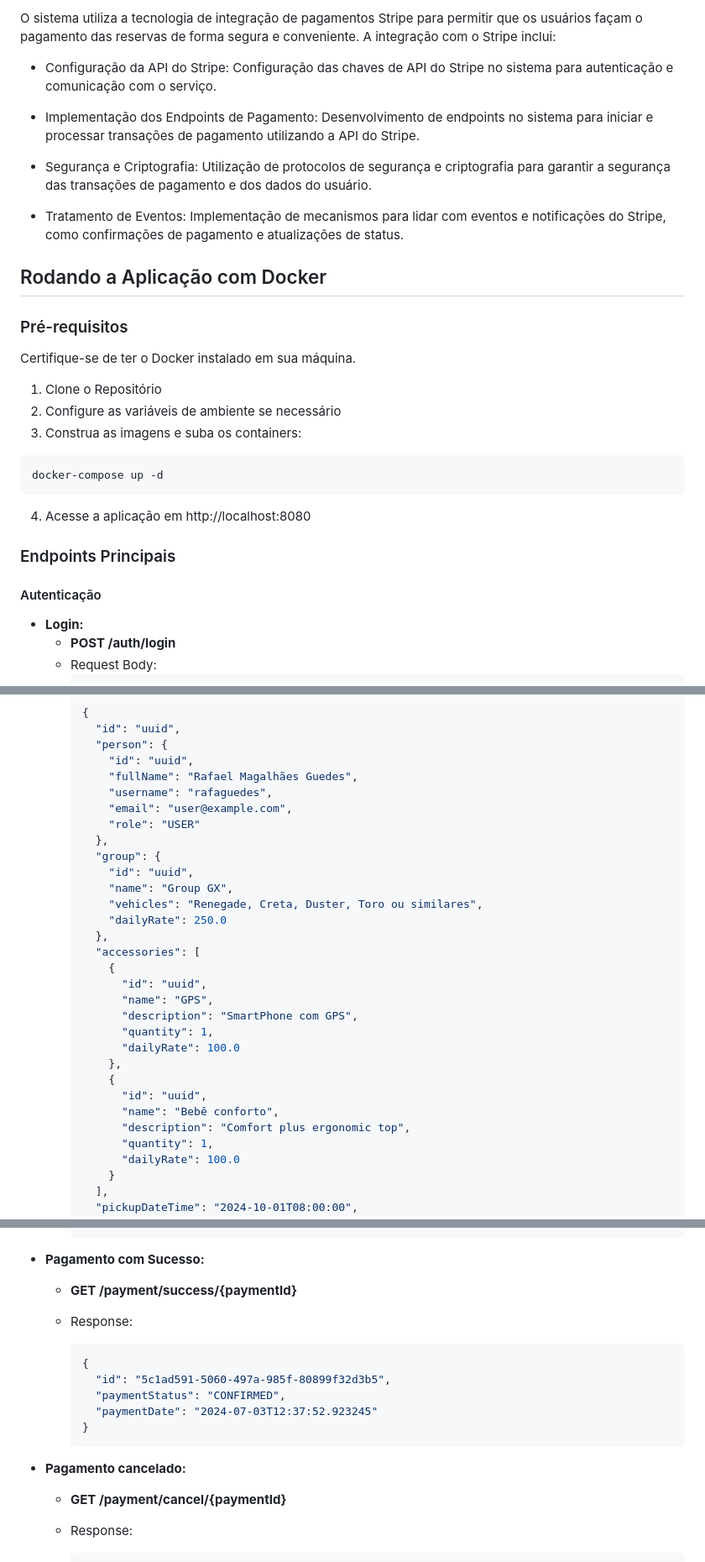
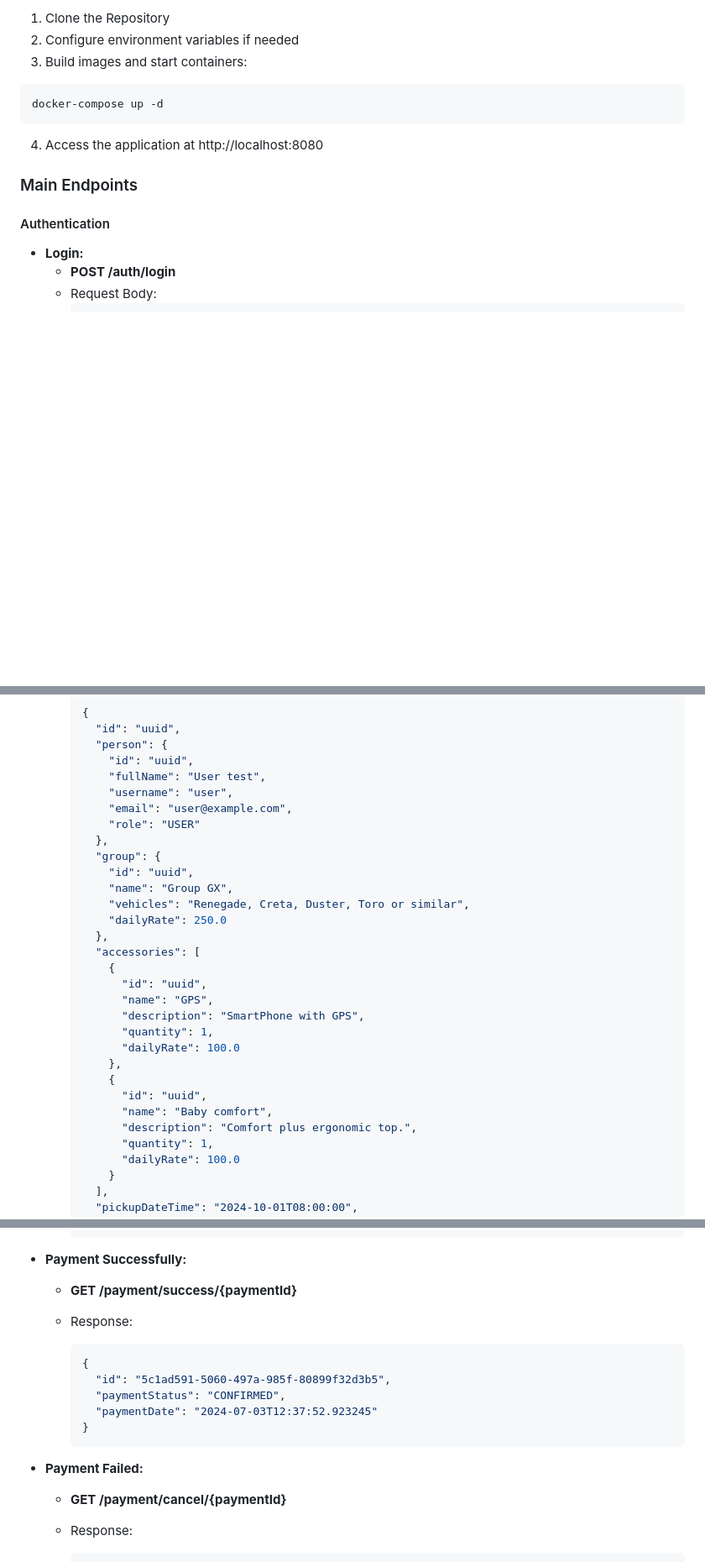
Before and after one commit to rafaelmagalhaesguedes/RentalBackendChallenge, a Markdown page: README.md, 3 parts joined by grey strips. Shown at 84% size. GitHub-like rendering; blank space fills up the shorter version.

````diff
--- a/README.md
+++ b/README.md
@@ -68,30 +58,14 @@ e garantir a entrega dos e-mails. O microserviço é responsável por:
-O sistema utiliza a tecnologia de integração de pagamentos Stripe para permitir que os usuários façam o pagamento das reservas de forma segura e conveniente. A integração com o Stripe inclui:
-
-- Configuração da API do Stripe: Configuração das chaves de API do Stripe no sistema para autenticação e comunicação com o serviço.
-
-- Implementação dos Endpoints de Pagamento: Desenvolvimento de endpoints no sistema para iniciar e processar transações de pagamento utilizando a API do Stripe.
-
-- Segurança e Criptografia: Utilização de protocolos de segurança e criptografia para garantir a segurança das transações de pagamento e dos dados do usuário.
-
-- Tratamento de Eventos: Implementação de mecanismos para lidar com eventos e notificações do Stripe, como confirmações de pagamento e atualizações de status.
-
-## Rodando a Aplicação com Docker
-
-### Pré-requisitos
-
-Certifique-se de ter o Docker instalado em sua máquina.
-
-1. Clone o Repositório
-2. Configure as variáveis de ambiente se necessário
-3. Construa as imagens e suba os containers:
+1. Clone the Repository
+2. Configure environment variables if needed
+3. Build images and start containers:
   ```
   docker-compose up -d
   ```
-4. Acesse a aplicação em http://localhost:8080
+4. Access the application at http://localhost:8080
 
-### Endpoints Principais
+### Main Endpoints
 
-#### Autenticação
+#### Authentication
 
 - **Login:**
   - **POST /auth/login**
@@ -206,29 +180,29 @@ Certifique-se de ter o Docker instalado em sua máquina.
       "id": "uuid",
       "person": {
         "id": "uuid",
-        "fullName": "Rafael Magalhães Guedes",
-        "username": "rafaguedes",
+        "fullName": "User test",
+        "username": "user",
         "email": "user@example.com",
         "role": "USER"
       },
       "group": {
         "id": "uuid",
         "name": "Group GX",
-        "vehicles": "Renegade, Creta, Duster, Toro ou similares",
+        "vehicles": "Renegade, Creta, Duster, Toro or similar",
         "dailyRate": 250.0
       },
       "accessories": [
         {
           "id": "uuid",
           "name": "GPS",
-          "description": "SmartPhone com GPS",
+          "description": "SmartPhone with GPS",
           "quantity": 1,
           "dailyRate": 100.0
         },
         {
           "id": "uuid",
-          "name": "Bebê conforto",
-          "description": "Comfort plus ergonomic top",
+          "name": "Baby comfort",
+          "description": "Comfort plus ergonomic top.",
           "quantity": 1,
           "dailyRate": 100.0
         }
@@ -244,7 +218,7 @@ Certifique-se de ter o Docker instalado em sua máquina.
     }
     ```
 
-- **Pagamento com Sucesso:**
+- **Payment Successfully:**
   - **GET /payment/success/{paymentId}**
 
   - Response:
@@ -256,7 +230,7 @@ Certifique-se de ter o Docker instalado em sua máquina.
     }
     ```
 
-- **Pagamento cancelado:**
+- **Payment Failed:**
   - **GET /payment/cancel/{paymentId}**
 
   - Response:
````
Also changed, not shown: other parts of README.md (+43 -53 lines).
